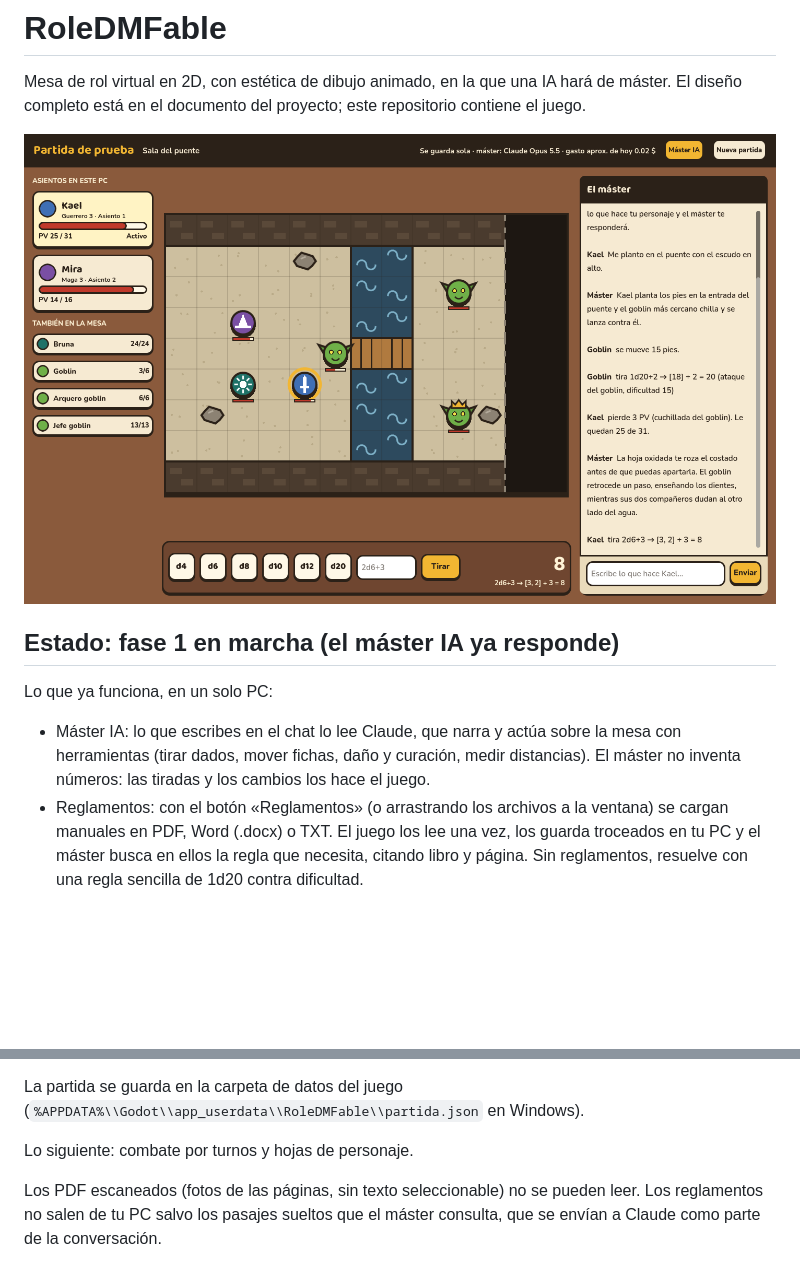
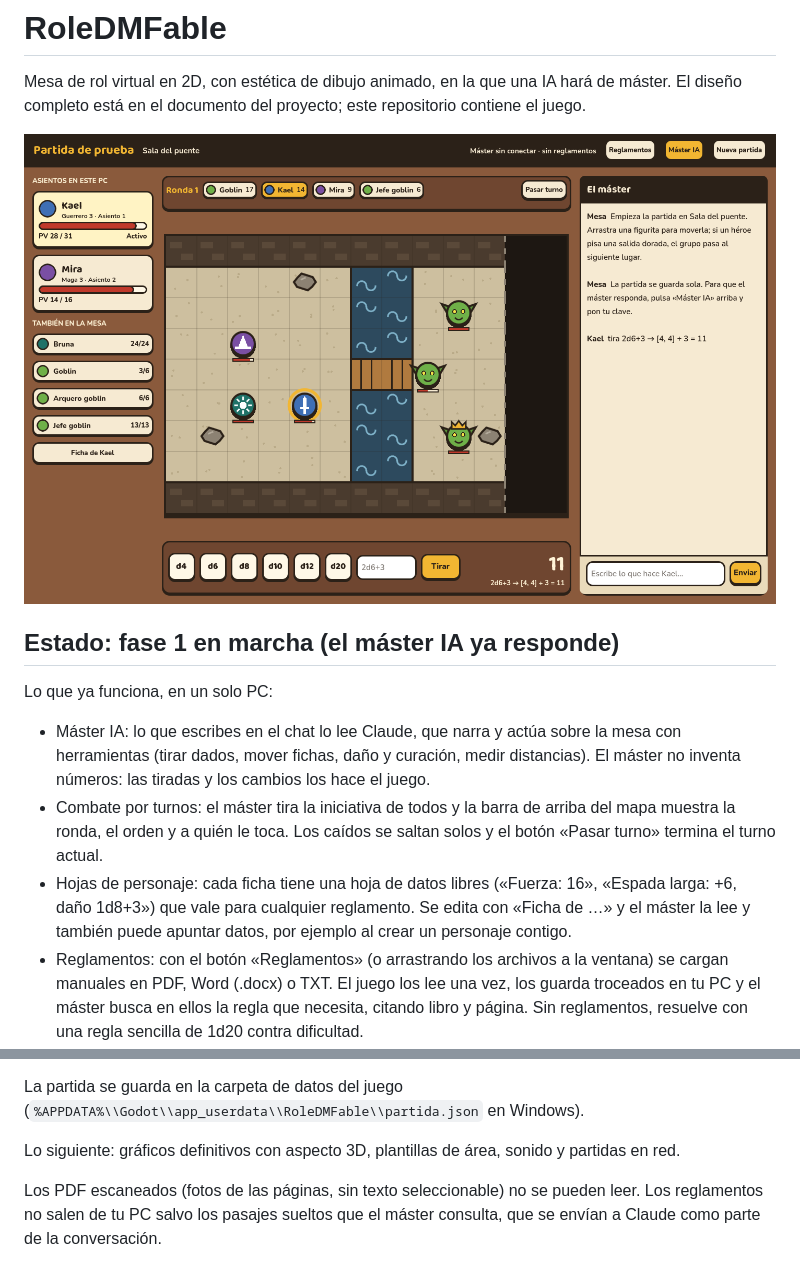
Before and after one commit to Jontalas/RoleDMFable, a Markdown page: README.md, 2 parts joined by grey strips. Drawn GitHub-style; pictures changed too: docs/captura-combate.png (added); blank space fills up the shorter version.

```diff
--- a/README.md
+++ b/README.md
@@ -3,13 +3,15 @@
 Mesa de rol virtual en 2D, con estética de dibujo animado, en la que una IA hará de máster.
 El diseño completo está en el documento del proyecto; este repositorio contiene el juego.
 
-![El máster responde en la mesa](docs/captura-master.png)
+![Un combate por turnos en la mesa](docs/captura-combate.png)
 
 ## Estado: fase 1 en marcha (el máster IA ya responde)
 
 Lo que ya funciona, en un solo PC:
 
 - Máster IA: lo que escribes en el chat lo lee Claude, que narra y actúa sobre la mesa con herramientas (tirar dados, mover fichas, daño y curación, medir distancias). El máster no inventa números: las tiradas y los cambios los hace el juego.
+- Combate por turnos: el máster tira la iniciativa de todos y la barra de arriba del mapa muestra la ronda, el orden y a quién le toca. Los caídos se saltan solos y el botón «Pasar turno» termina el turno actual.
+- Hojas de personaje: cada ficha tiene una hoja de datos libres («Fuerza: 16», «Espada larga: +6, daño 1d8+3») que vale para cualquier reglamento. Se edita con «Ficha de …» y el máster la lee y también puede apuntar datos, por ejemplo al crear un personaje contigo.
 - Reglamentos: con el botón «Reglamentos» (o arrastrando los archivos a la ventana) se cargan manuales en PDF, Word (.docx) o TXT. El juego los lee una vez, los guarda troceados en tu PC y el máster busca en ellos la regla que necesita, citando libro y página. Sin reglamentos, resuelve con una regla sencilla de 1d20 contra dificultad.
 - Exploración fuera de combate: los lugares están enlazados por salidas doradas. Cuando un héroe pisa una, el grupo entero pasa al siguiente mapa, y la niebla se despeja a medida que los héroes avanzan.
 - Guardado automático: la partida (lugares, figuritas, niebla y registro) se guarda sola y se retoma al volver a abrir el juego. El botón «Nueva partida» empieza de cero.
@@ -21,7 +23,7 @@ Lo que ya funciona, en un solo PC:
 
 La partida se guarda en la carpeta de datos del juego (`%APPDATA%\\Godot\\app_userdata\\RoleDMFable\\partida.json` en Windows).
 
-Lo siguiente: combate por turnos y hojas de personaje.
+Lo siguiente: gráficos definitivos con aspecto 3D, plantillas de área, sonido y partidas en red.
 
 Los PDF escaneados (fotos de las páginas, sin texto seleccionable) no se pueden leer. Los reglamentos no salen de tu PC salvo los pasajes sueltos que el máster consulta, que se envían a Claude como parte de la conversación.
 
```
Also changed, not shown: CLAUDE.md (+2 -1 lines), 6 other files.
